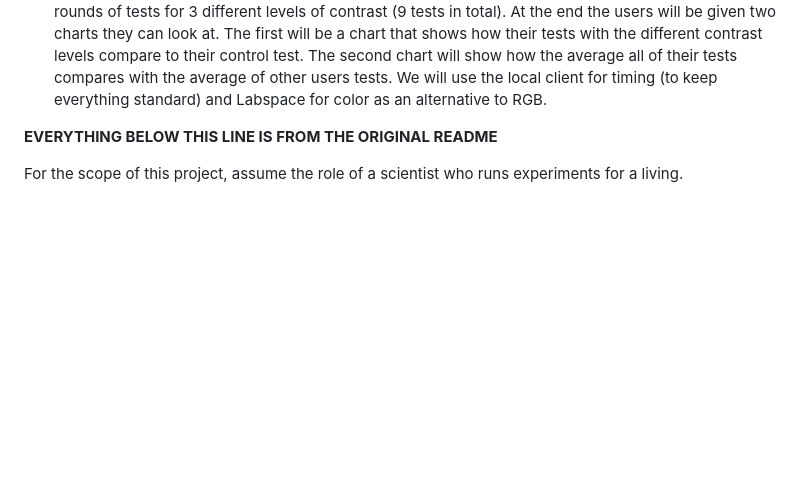
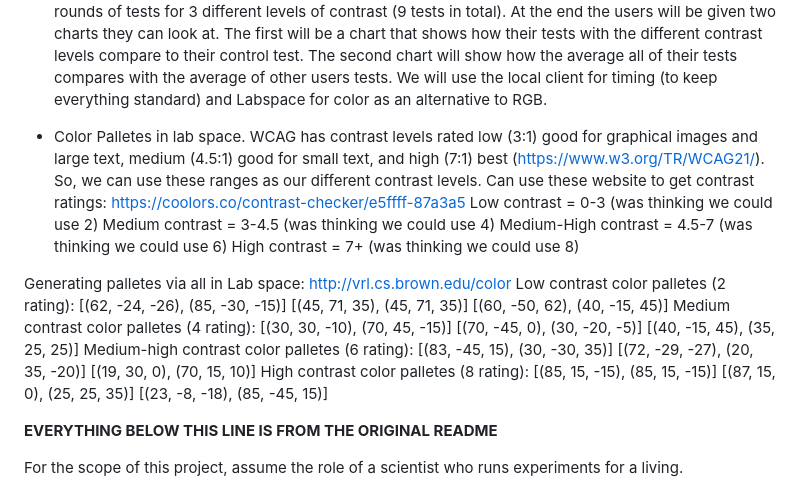
Before and after one commit to peczepiel/a3-experiment, a Markdown page: README.md, the part around the change. Drawn GitHub-style; blank space fills up the shorter version.

Commit message:
Update README.md
Added color palates and ranges to use for contrast

```diff
--- a/README.md
+++ b/README.md
@@ -2,6 +2,17 @@ Assignment 3 - Replicating a Classic Experiment
 ===
 - Project Description: Our experiment will test the users reaction time to colors with different amounts of contrast appearing on the screen. We will conduct our experiment by making the user first do a control reaction time test with a neutral contrast. After this we will make the users going through 3 rounds of tests for 3 different levels of contrast (9 tests in total). At the end the users will be given two charts they can look at. The first will be a chart that shows how their tests with the different contrast levels compare to their control test. The second chart will show how the average all of their tests compares with the average of other users tests. We will use the local client for timing (to keep everything standard) and Labspace for color as an alternative to RGB.
 
+- Color Palletes in lab space. WCAG has contrast levels rated low (3:1) good for graphical images and large text, medium (4.5:1) good for small text, and high (7:1) best (https://www.w3.org/TR/WCAG21/). So, we can use these ranges as our different contrast levels. Can use these website to get contrast ratings: https://coolors.co/contrast-checker/e5ffff-87a3a5
+Low contrast = 0-3 (was thinking we could use 2)
+Medium contrast = 3-4.5 (was thinking we could use 4)
+Medium-High contrast = 4.5-7 (was thinking we could use 6)
+High contrast = 7+ (was thinking we could use 8)
+
+Generating palletes via all in Lab space: http://vrl.cs.brown.edu/color
+Low contrast color palletes (2 rating): [(62, -24, -26), (85, -30, -15)] [(45, 71, 35), (45, 71, 35)] [(60, -50, 62), (40, -15, 45)]
+Medium contrast color palletes (4 rating): [(30, 30, -10), (70, 45, -15)] [(70, -45, 0), (30, -20, -5)] [(40, -15, 45), (35, 25, 25)]
+Medium-high contrast color palletes (6 rating): [(83, -45, 15), (30, -30, 35)] [(72, -29, -27), (20, 35, -20)] [(19, 30, 0), (70, 15, 10)]
+High contrast color palletes (8 rating): [(85, 15, -15), (85, 15, -15)] [(87, 15, 0), (25, 25, 35)] [(23, -8, -18), (85, -45, 15)]
 
 **EVERYTHING BELOW THIS LINE IS FROM THE ORIGINAL README**
 
```
